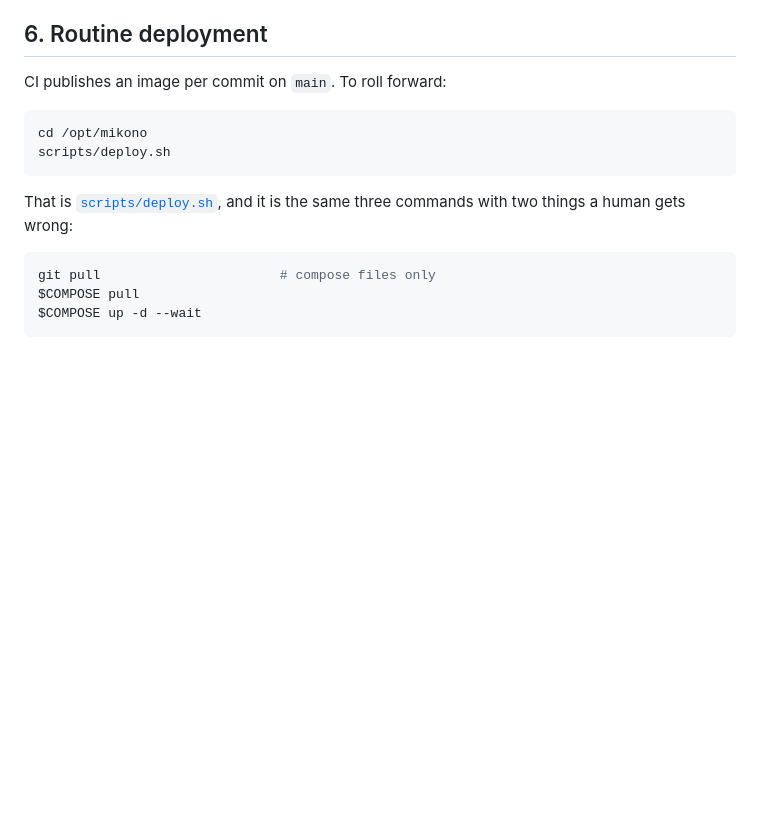
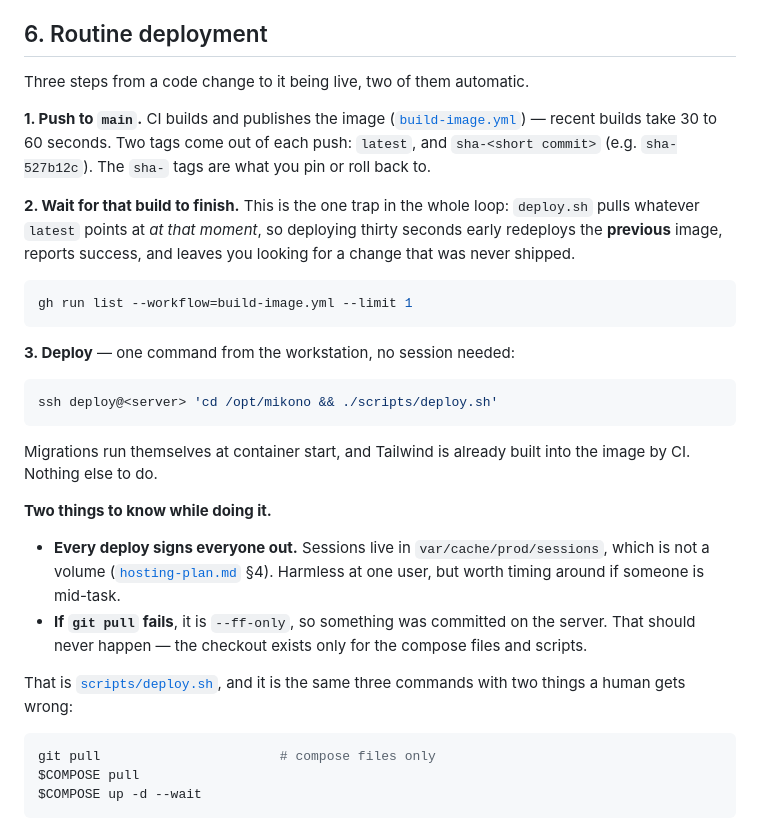
Before and after one commit to ronanguilloux/Mikono, a Markdown page: docs/project/deployment-plan.md, the part around the change. Rendered like a GitHub page; blank space fills up the shorter version.

Commit message:
docs(deployment): clarify routine deployment steps and potential pitfalls

````diff
--- a/docs/project/deployment-plan.md
+++ b/docs/project/deployment-plan.md
@@ -279,12 +279,41 @@ Then verify by hand:
 
 ## 6. Routine deployment
 
-CI publishes an image per commit on `main`. To roll forward:
+Three steps from a code change to it being live, two of them automatic.
+
+**1. Push to `main`.** CI builds and publishes the image
+([`build-image.yml`](../../.github/workflows/build-image.yml)) — recent
+builds take 30 to 60 seconds. Two tags come out of each push: `latest`,
+and `sha-<short commit>` (e.g. `sha-527b12c`). The `sha-` tags are what
+you pin or roll back to.
+
+**2. Wait for that build to finish.** This is the one trap in the whole
+loop: `deploy.sh` pulls whatever `latest` points at *at that moment*, so
+deploying thirty seconds early redeploys the **previous** image, reports
+success, and leaves you looking for a change that was never shipped.
 
 ```bash
-cd /opt/mikono
-scripts/deploy.sh
+gh run list --workflow=build-image.yml --limit 1
 ```
+
+**3. Deploy** — one command from the workstation, no session needed:
+
+```bash
+ssh deploy@<server> 'cd /opt/mikono && ./scripts/deploy.sh'
+```
+
+Migrations run themselves at container start, and Tailwind is already
+built into the image by CI. Nothing else to do.
+
+**Two things to know while doing it.**
+
+- **Every deploy signs everyone out.** Sessions live in
+  `var/cache/prod/sessions`, which is not a volume
+  ([`hosting-plan.md`](hosting-plan.md) §4). Harmless at one user, but
+  worth timing around if someone is mid-task.
+- **If `git pull` fails**, it is `--ff-only`, so something was committed
+  on the server. That should never happen — the checkout exists only for
+  the compose files and scripts.
 
 That is [`scripts/deploy.sh`](../../scripts/deploy.sh), and it is the
 same three commands with two things a human gets wrong:
````
